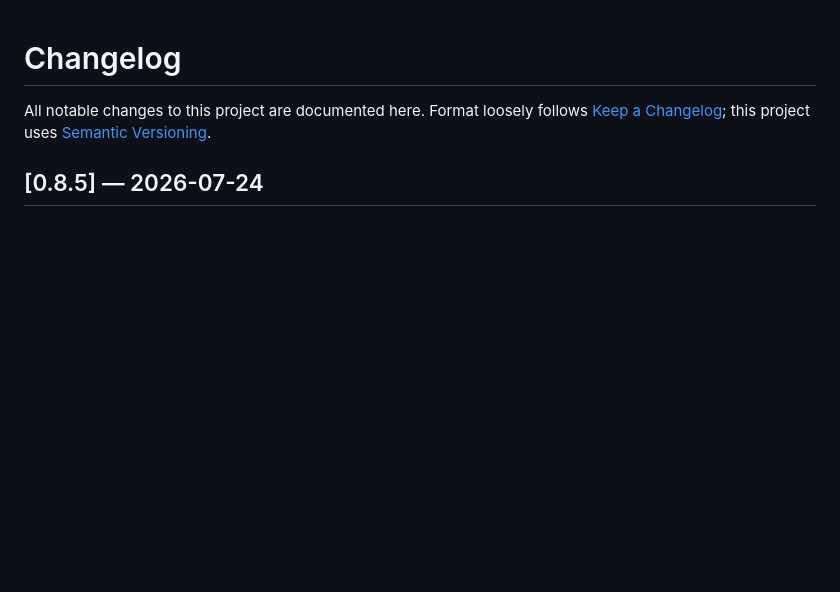
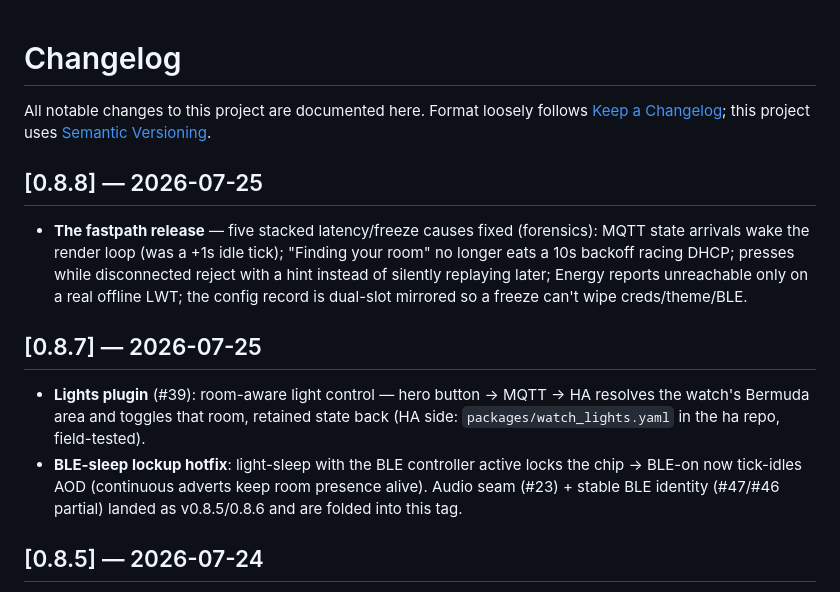
Before and after one commit to jphein/esp32c6-watch, a Markdown page: CHANGELOG.md, the part around the change. Rendered like a GitHub page; blank space fills up the shorter version.

```diff
--- a/CHANGELOG.md
+++ b/CHANGELOG.md
@@ -3,6 +3,25 @@
 All notable changes to this project are documented here. Format loosely
 follows [Keep a Changelog](https://keepachangelog.com/); this project uses
 [Semantic Versioning](https://semver.org/).
+
+## [0.8.8] — 2026-07-25
+
+- **The fastpath release** — five stacked latency/freeze causes fixed (forensics):
+  MQTT state arrivals wake the render loop (was a +1s idle tick); "Finding your
+  room" no longer eats a 10s backoff racing DHCP; presses while disconnected
+  reject with a hint instead of silently replaying later; Energy reports
+  unreachable only on a real offline LWT; the config record is dual-slot
+  mirrored so a freeze can't wipe creds/theme/BLE.
+
+## [0.8.7] — 2026-07-25
+
+- **Lights plugin** (#39): room-aware light control — hero button → MQTT → HA
+  resolves the watch's Bermuda area and toggles that room, retained state back
+  (HA side: `packages/watch_lights.yaml` in the ha repo, field-tested).
+- **BLE-sleep lockup hotfix**: light-sleep with the BLE controller active locks
+  the chip → BLE-on now tick-idles AOD (continuous adverts keep room presence
+  alive). Audio seam (#23) + stable BLE identity (#47/#46 partial) landed as
+  v0.8.5/0.8.6 and are folded into this tag.
 
 ## [0.8.5] — 2026-07-24
 
```
Also changed, not shown: README.md (+2 -1 lines).
